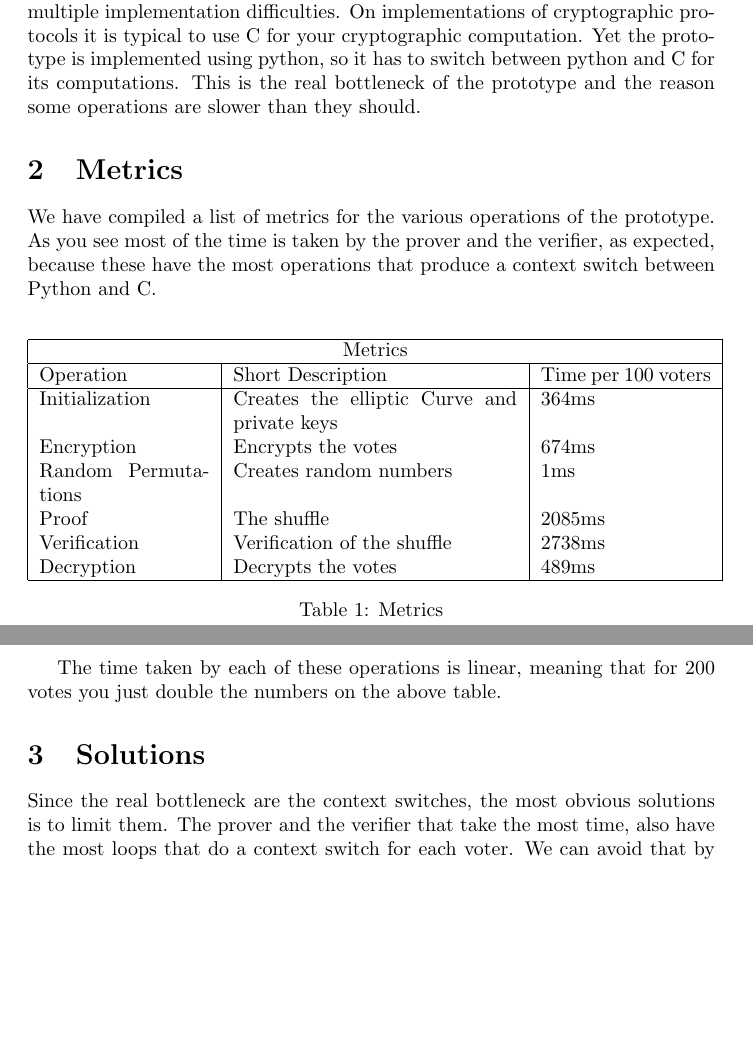
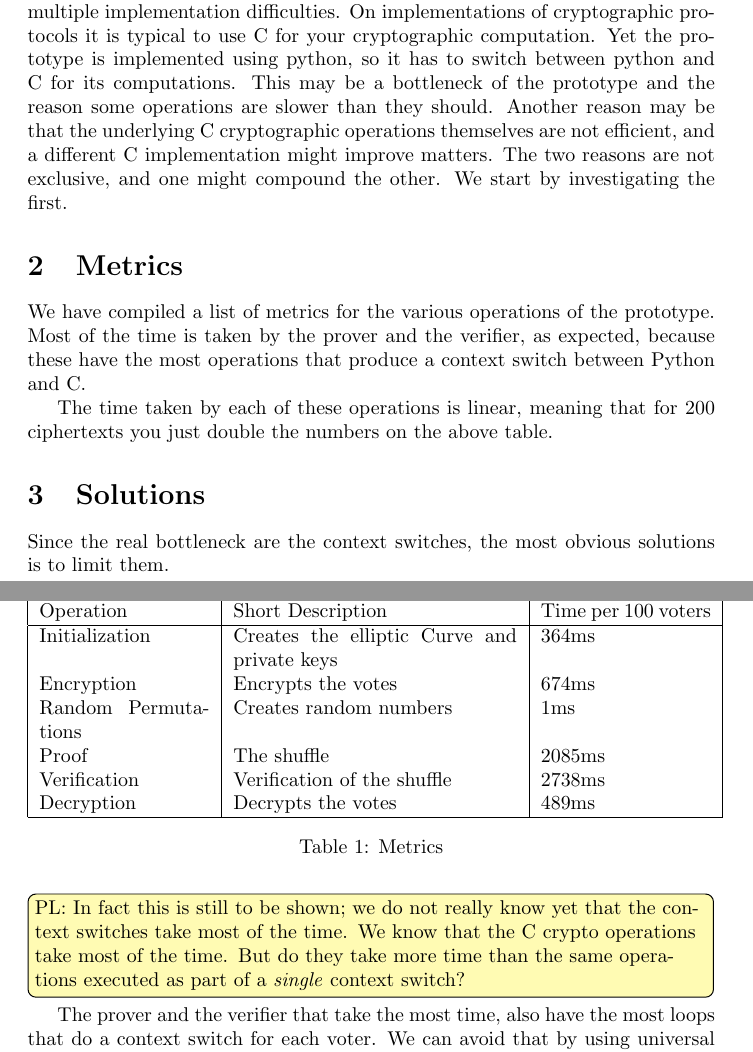
Before and after one commit to eellak/gsoc17module-zeus, a LaTeX paper (docs/metrics.tex): two parts of pages 1 and 2 of 2, joined at a grey line, cut so that both start at the same text, the shorter picture padded with empty space. Compiled offline with pdfLaTeX.

Commit message:
comments on context switching + wrapping

```diff
--- a/docs/metrics.tex
+++ b/docs/metrics.tex
@@ -1,9 +1,13 @@
 \documentclass{article}
+
 \usepackage{url}
 \usepackage{graphicx}
 \usepackage{listings}
+\usepackage{todonotes}
 \usepackage{algorithm}
 \usepackage{algpseudocode}
+
+\presetkeys{todonotes}{fancyline, color=yellow!30}{}
 
 \date{}
 \begin{document}
@@ -14,25 +18,33 @@
 
 \maketitle
 \begin{abstract}
-	We have computed some metrics for the prototype implementation \cite{prototype} of a mixnet based
-    on the shuffle argument proposed by Fauzi et al \cite{shufflearg}. The goal of these metrics
-    is to identify aspects of the code that are slow and find suitable replacements
-    for them.
+  We have computed some metrics for the prototype implementation
+  \cite{prototype} of a mixnet based on the shuffle argument proposed
+  by Fauzi et al \cite{shufflearg}. The goal of these metrics is to
+  identify aspects of the code that are slow and find suitable
+  replacements for them.
 \end{abstract}
 
 \section{Introduction}
 
-The prototype implementation of the mixnet proposed by Fauzi et al, produces multiple
-implementation difficulties. On implementations of cryptographic protocols it is typical
-to use C for your cryptographic computation. Yet the prototype is implemented using python,
-so it has to switch between python and C for its computations. This is the real bottleneck
-of the prototype and the reason some operations are slower than they should.
+The prototype implementation of the mixnet proposed by Fauzi et al,
+produces multiple implementation difficulties. On implementations of
+cryptographic protocols it is typical to use C for your cryptographic
+computation. Yet the prototype is implemented using python, so it has
+to switch between python and C for its computations. This may be a
+bottleneck of the prototype and the reason some operations are slower
+than they should. Another reason may be that the underlying C
+cryptographic operations themselves are not efficient, and a different
+C implementation might improve matters. The two reasons are not
+exclusive, and one might compound the other. We start by investigating
+the first.
 
 \section{Metrics}
 
-We have compiled a list of metrics for the various operations of the prototype. As you see
-most of the time is taken by the prover and the verifier, as expected, because these have
-the most operations that produce a context switch between Python and C.
+We have compiled a list of metrics for the various operations of the
+prototype. Most of the time is taken by the prover and the verifier,
+as expected, because these have the most operations that produce a
+context switch between Python and C.
 
 \begin{table}
 \begin{tabular}{ |p{3cm}|p{5cm}|p{3cm}|  }
@@ -52,15 +64,23 @@ the most operations that produce a context switch between Python and C.
 \caption{Metrics}
 \end{table}
 
-The time taken by each of these operations is linear, meaning that for 200 votes
-you just double the numbers on the above table.
+The time taken by each of these operations is linear, meaning that for
+200 ciphertexts you just double the numbers on the above table.
 
 \section{Solutions}
 
-Since the real bottleneck are the context switches, the most obvious solutions is to
-limit them. The prover and the verifier that take the most time, also have the most
-loops that do a context switch for each voter. We can avoid that by using universal functions
-provided by numpy\cite{numpy} to do vectorized operations.
+Since the real bottleneck are the context switches, the most obvious
+solutions is to limit them.
+\todo[inline]{PL: In fact this is still to be shown; we do not really
+  know yet that the context switches take most of the time. We know
+  that the C crypto operations take most of the time. But do they take
+  more time than the same operations executed as part of a
+  \emph{single} context switch?}
+
+The prover and the verifier that take the most time, also have the
+most loops that do a context switch for each voter. We can avoid that
+by using universal functions provided by numpy\cite{numpy} to do
+vectorized operations.
 
 
 \bibliographystyle{plain}
```
